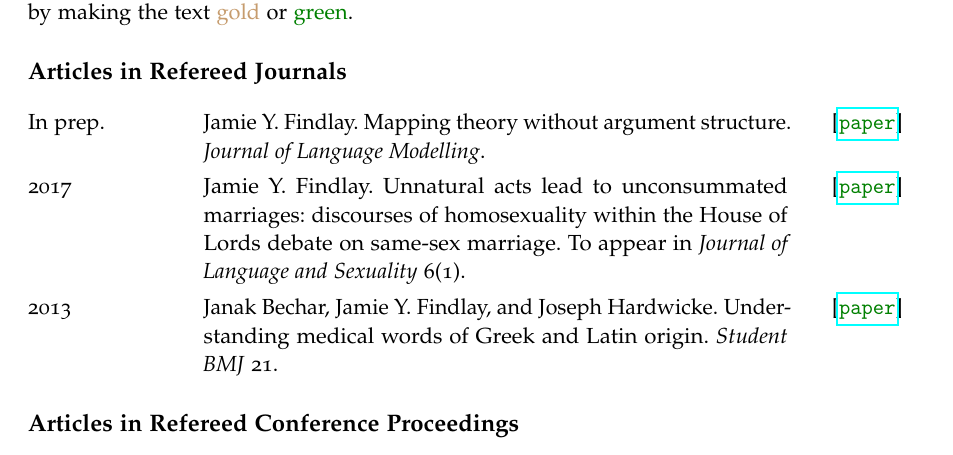
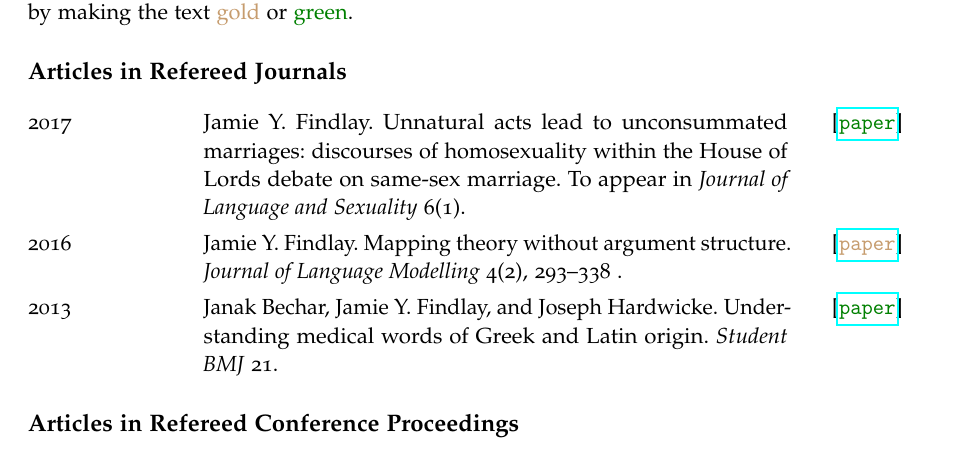
Before and after one commit to findlayjy/cv, a LaTeX CV (findlay-cv.tex): part of page 2 of 5, cut so that both start at the same text. Compiled offline with pdfLaTeX.

Commit message:
Added JLM article publishing details

```diff
--- a/findlay-cv.tex
+++ b/findlay-cv.tex
@@ -177,9 +177,9 @@ Syntax, semantics, grammatical theory and the syntax-semantics interface (especi
 \subsection*{Articles in Refereed Journals}
 
 \begin{cvsection}
-  In prep.\oa{green}{http://users.ox.ac.uk/~sjoh2787/findlay.pdf} & Jamie Y. Findlay. Mapping theory without argument structure. \emph{Journal of Language Modelling}.\\
+  2017\oa{green}{http://users.ox.ac.uk/~sjoh2787/house_of_lords.pdf} 	& Jamie Y. Findlay. Unnatural acts lead to unconsummated marriages: discourses of homosexuality within the {House of Lords} debate on same-sex marriage. To appear in \emph{Journal of Language and Sexuality} 6(1).\\
 
-  2017\oa{green}{http://users.ox.ac.uk/~sjoh2787/house_of_lords.pdf} 	& Jamie Y. Findlay. Unnatural acts lead to unconsummated marriages: discourses of homosexuality within the {House of Lords} debate on same-sex marriage. To appear in \emph{Journal of Language and Sexuality} 6(1).\\
+  2016\oa{gold}{http://jlm.ipipan.waw.pl/index.php/JLM/article/view/171/148} & Jamie Y. Findlay. Mapping theory without argument structure. \emph{Journal of Language Modelling} 4(2), 293--338 .\\
 
   2013\oa{green}{http://users.ox.ac.uk/~sjoh2787/medical_terminology.pdf} & Janak Bechar, Jamie Y. Findlay, and Joseph Hardwicke. Understanding medical words of Greek and Latin origin. \emph{Student BMJ} 21.
 \end{cvsection}
```
Also changed, not shown: findlay-cv.pdf.
